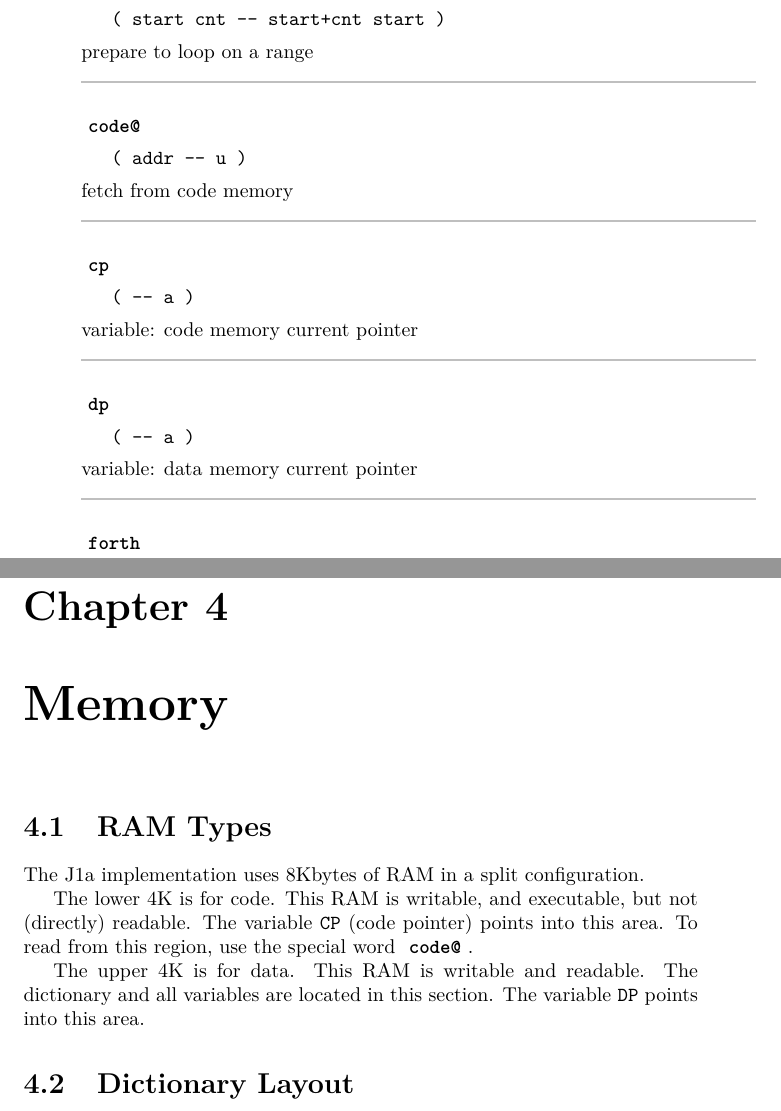
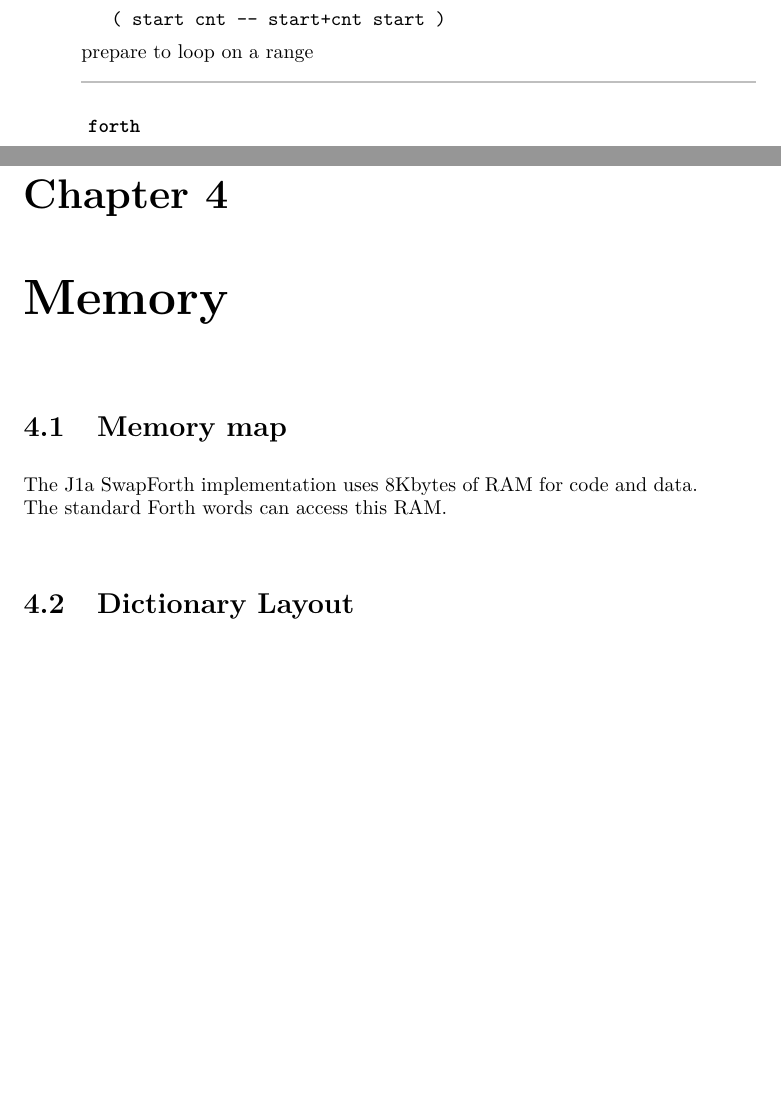
Before and after one commit to jamesbowman/swapforth, a LaTeX book (j1a/doc/j1a-reference.tex): two parts of pages 12 and 17 of 24, joined at a grey line, cut so that both start at the same text, the shorter picture padded with empty space. The pictures show the PDF file j1a/doc/j1a-reference.pdf that the author committed with the source.

Commit message:
Update reference for new flat memory #5

```diff
--- a/j1a/doc/j1a-reference.tex
+++ b/j1a/doc/j1a-reference.tex
@@ -655,9 +652,6 @@ Some are traditional Forth words, others are specific to the J1a SwapForth imple
 \longworddef{.x}{( n -- )}{display n as a 4-digit hex number}
 \longworddef{-rot}{( x1 x2 x3 -- x3 x1 x2 )}{rotate the top three stack entries}
 \longworddef{bounds}{( start cnt -- start+cnt start )}{prepare to loop on a range}
-\longworddef{code@}{( addr -- u )}{fetch from code memory}
-\longworddef{cp}{( -- a )}{variable: code memory current pointer}
-\longworddef{dp}{( -- a )}{variable: data memory current pointer}
 \longworddef{forth}{( -- a )}{variable: most recent dictionary entry}
 \longworddef{io!}{( x a -- )}{store \mach{x} to IO port \mach{a}}
 \longworddef{io@}{( a -- x )}{fetch from IO port \mach{a}}
@@ -693,19 +687,10 @@ In addition, \word{accept} does not echo characters as they are typed.
 
 \chapter{Memory}
 
-\section{RAM Types}
+\section{Memory map}
 
-The J1a implementation uses 8Kbytes of RAM in a split configuration. \index{RAM}
-
-The lower 4K is for code.
-This RAM is writable, and executable, but not (directly) readable.
-The variable \mach{CP} (code pointer) points into this area.
-To read from this region, use the special word \wordidx{code@}.
-
-The upper 4K is for data.
-This RAM is writable and readable.
-The dictionary and all variables are located in this section.
-The variable \mach{DP} points into this area.
+The J1a SwapForth implementation uses 8Kbytes of RAM for code and data. \index{RAM}
+The standard Forth words can access this RAM.
 
 \section{Dictionary Layout} \index{dictionary}
 
```
Also changed, not shown: j1a/doc/j1a-reference.pdf, j1a/doc/j1a-reference.tex (8 more changed lines).
